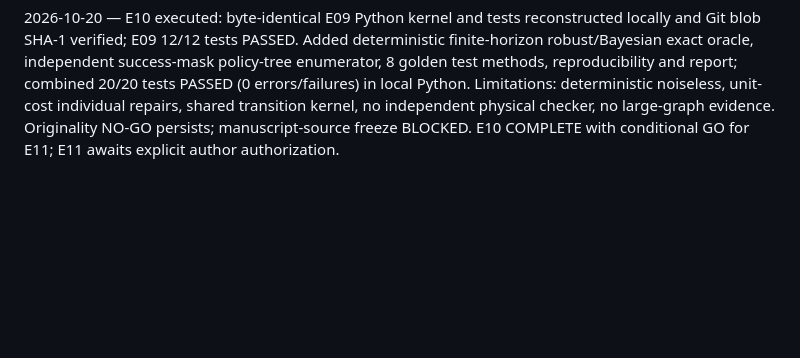
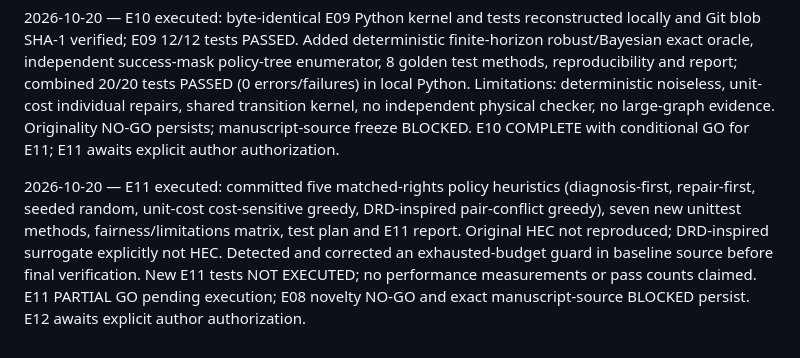
Before and after one commit to Arithmetic-Power-Geometry/Optimization, a Markdown page: extension/PROGRESS.md, the part around the change. GitHub-like rendering; blank space fills up the shorter version.

Commit message:
E11 progress, test execution caveat and STOP before E12

```diff
--- a/extension/PROGRESS.md
+++ b/extension/PROGRESS.md
@@ -20,3 +20,5 @@
 2026-10-20 — E09 executed: committed typed Python 3.11 standard-library physical graph kernel, 12 deterministic unittest contracts, zero-external-dependency lock, reproducibility instructions and E09 report. Attempted actual execution but isolated runtime could not resolve raw.githubusercontent.com; tests NOT EXECUTED, results UNVERIFIED. E09 partial GO pending executable test run and corrections; E08 originality NO-GO and original manuscript source BLOCKED remain. E10 awaits explicit author authorization.
 
 2026-10-20 — E10 executed: byte-identical E09 Python kernel and tests reconstructed locally and Git blob SHA-1 verified; E09 12/12 tests PASSED. Added deterministic finite-horizon robust/Bayesian exact oracle, independent success-mask policy-tree enumerator, 8 golden test methods, reproducibility and report; combined 20/20 tests PASSED (0 errors/failures) in local Python. Limitations: deterministic noiseless, unit-cost individual repairs, shared transition kernel, no independent physical checker, no large-graph evidence. Originality NO-GO persists; manuscript-source freeze BLOCKED. E10 COMPLETE with conditional GO for E11; E11 awaits explicit author authorization.
+
+2026-10-20 — E11 executed: committed five matched-rights policy heuristics (diagnosis-first, repair-first, seeded random, unit-cost cost-sensitive greedy, DRD-inspired pair-conflict greedy), seven new unittest methods, fairness/limitations matrix, test plan and E11 report. Original HEC not reproduced; DRD-inspired surrogate explicitly not HEC. Detected and corrected an exhausted-budget guard in baseline source before final verification. New E11 tests NOT EXECUTED; no performance measurements or pass counts claimed. E11 PARTIAL GO pending execution; E08 novelty NO-GO and exact manuscript-source BLOCKED persist. E12 awaits explicit author authorization.
```
